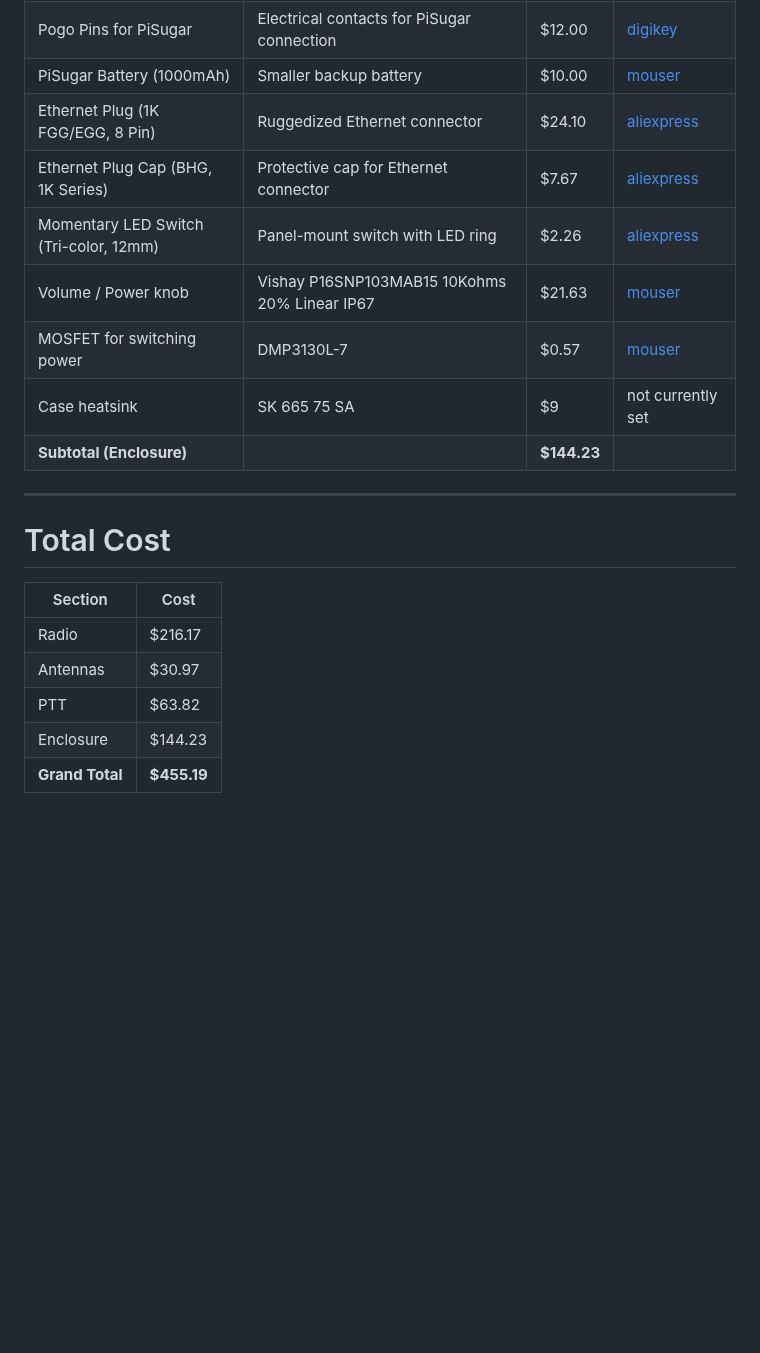
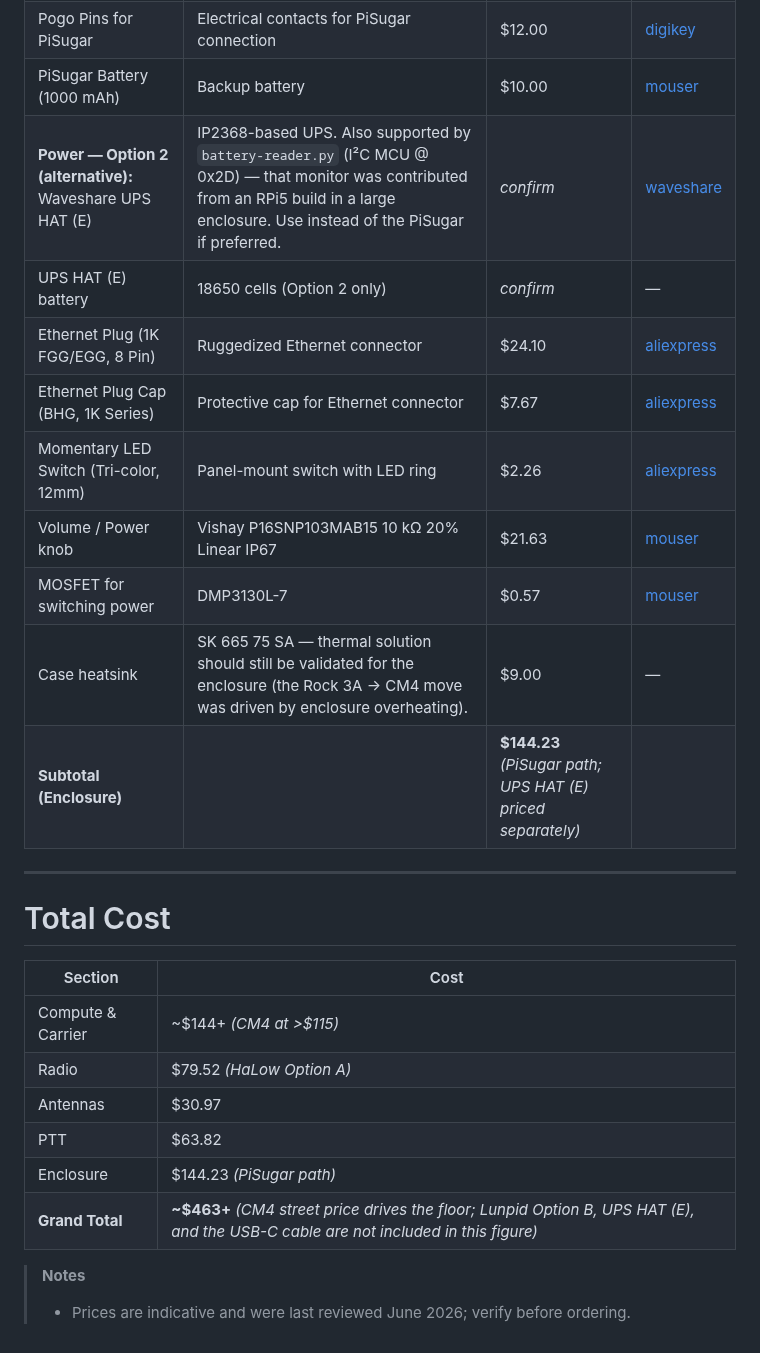
Before and after one commit to very-srs/MANET, a Markdown page: MANET/BOM.md, the part around one of its changes. Rendered like a GitHub page; blank space fills up the shorter version.

```diff
--- a/MANET/BOM.md
+++ b/MANET/BOM.md
@@ -50,12 +72,14 @@
 | Pogo Pins for PiSugar | Electrical contacts for PiSugar connection | $12.00 | [digikey](https://www.digikey.com/en/products/detail/adam-tech/PH-MVP-4355/9831576) |
-| PiSugar Battery (1000mAh) | Smaller backup battery | $10.00 | [mouser](https://www.mouser.com/ProductDetail/TinyCircuits/ASR00012?qs=0lSvoLzn4L%2FDH7Pi1IBo3A%3D%3D) |
-| Ethernet Plug (1K FGG/EGG, 8 Pin) | Ruggedized Ethernet connector | $24.10 | [aliexpress](https://www.aliexpress.us/item/3256801810967302.html?gatewayAdapt=glo2usa) |
-| Ethernet Plug Cap (BHG, 1K Series) | Protective cap for Ethernet connector | $7.67 | [aliexpress](https://www.aliexpress.us/item/3256802111495954.html?gatewayAdapt=glo2usa) |
-| Momentary LED Switch (Tri-color, 12mm) | Panel-mount switch with LED ring | $2.26 | [aliexpress](https://www.aliexpress.us/item/3256806568472829.html?gatewayAdapt=glo2usa) |
-| Volume / Power knob | Vishay P16SNP103MAB15 10Kohms 20% Linear IP67 | $21.63 | [mouser](https://www.mouser.com/ProductDetail/Vishay-Sfernice/P16SNP103MAB15?qs=Ur9nHeL6P%252B0%252B0IlLYaP6lw%3D%3D) |
-| MOSFET for switching power | DMP3130L-7 | $0.57 | [mouser](https://www.mouser.com/ProductDetail/Diodes-Incorporated/DMP3130L-7?qs=oUsD4qhOtFzo1DjIYBcgCA%3D%3D)
-| Case heatsink | SK 665 75 SA | $9 | not currently set |
-| **Subtotal (Enclosure)** |  | **$144.23** |  |
+| PiSugar Battery (1000 mAh) | Backup battery | $10.00 | [mouser](https://www.mouser.com/ProductDetail/TinyCircuits/ASR00012) |
+| **Power — Option 2 (alternative):** Waveshare UPS HAT (E) | IP2368-based UPS. Also supported by `battery-reader.py` (I²C MCU @ 0x2D) — that monitor was contributed from an RPi5 build in a large enclosure. Use instead of the PiSugar if preferred. | _confirm_ | [waveshare](https://www.waveshare.com/) |
+| UPS HAT (E) battery | 18650 cells (Option 2 only) | _confirm_ | — |
+| Ethernet Plug (1K FGG/EGG, 8 Pin) | Ruggedized Ethernet connector | $24.10 | [aliexpress](https://www.aliexpress.us/item/3256801810967302.html) |
+| Ethernet Plug Cap (BHG, 1K Series) | Protective cap for Ethernet connector | $7.67 | [aliexpress](https://www.aliexpress.us/item/3256802111495954.html) |
+| Momentary LED Switch (Tri-color, 12mm) | Panel-mount switch with LED ring | $2.26 | [aliexpress](https://www.aliexpress.us/item/3256806568472829.html) |
+| Volume / Power knob | Vishay P16SNP103MAB15 10 kΩ 20% Linear IP67 | $21.63 | [mouser](https://www.mouser.com/ProductDetail/Vishay-Sfernice/P16SNP103MAB15) |
+| MOSFET for switching power | DMP3130L-7 | $0.57 | [mouser](https://www.mouser.com/ProductDetail/Diodes-Incorporated/DMP3130L-7) |
+| Case heatsink | SK 665 75 SA — thermal solution should still be validated for the enclosure (the Rock 3A → CM4 move was driven by enclosure overheating). | $9.00 | — |
+| **Subtotal (Enclosure)** |  | **$144.23** _(PiSugar path; UPS HAT (E) priced separately)_ |  |
 
 ---
 
@@ -63,8 +87,12 @@
 
 | Section | Cost |
 |--------|------|
-| Radio | $216.17 |
+| Compute & Carrier | ~$144+ _(CM4 at >$115)_ |
+| Radio | $79.52 _(HaLow Option A)_ |
 | Antennas | $30.97 |
 | PTT | $63.82 |
-| Enclosure | $144.23 |
-| **Grand Total** | **$455.19** |
+| Enclosure | $144.23 _(PiSugar path)_ |
+| **Grand Total** | **~$463+** _(CM4 street price drives the floor; Lunpid Option B, UPS HAT (E), and the USB-C cable are not included in this figure)_ |
+
+> **Notes**
+> - Prices are indicative and were last reviewed June 2026; verify before ordering.
```
Also changed, not shown: other parts of MANET/BOM.md (+37 -15 lines).
